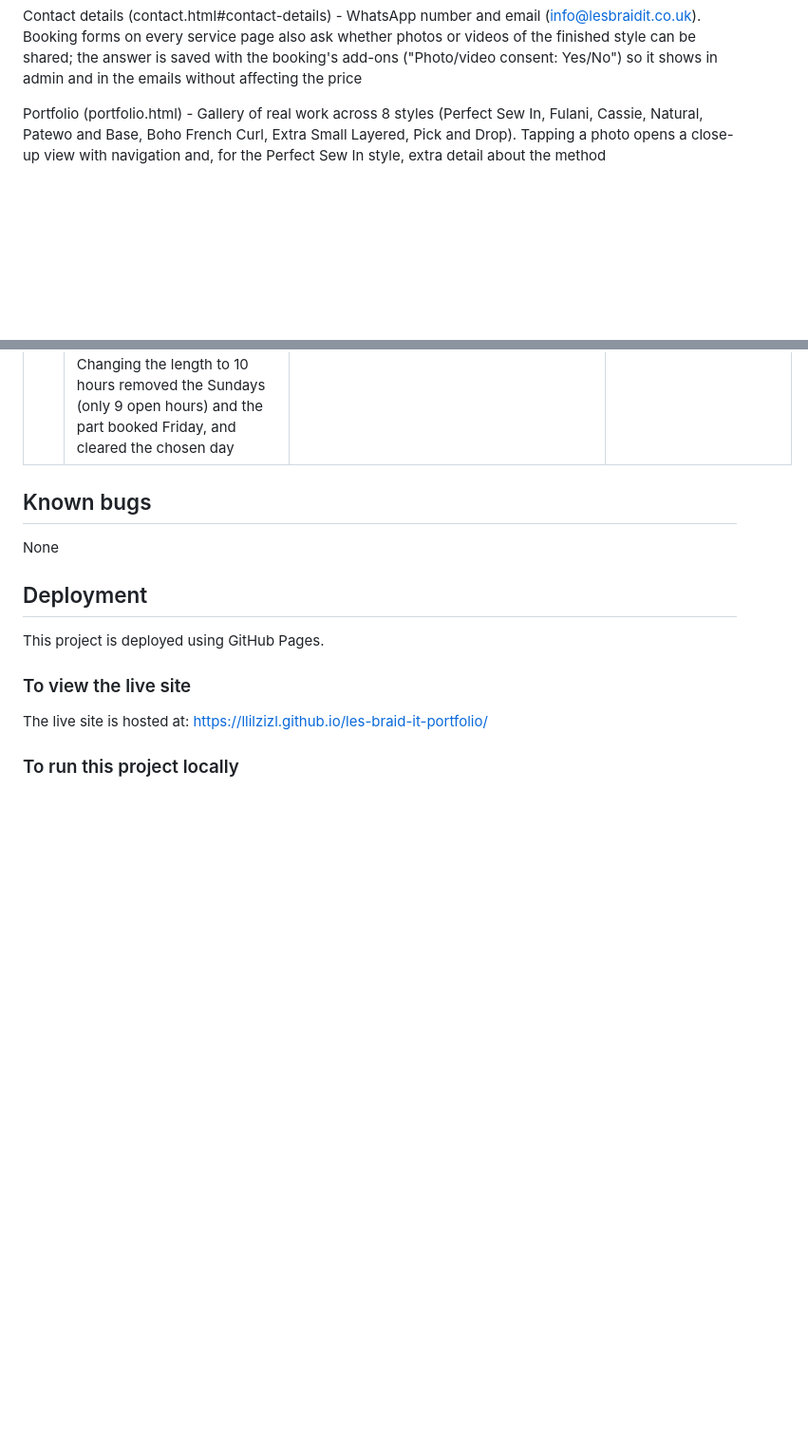
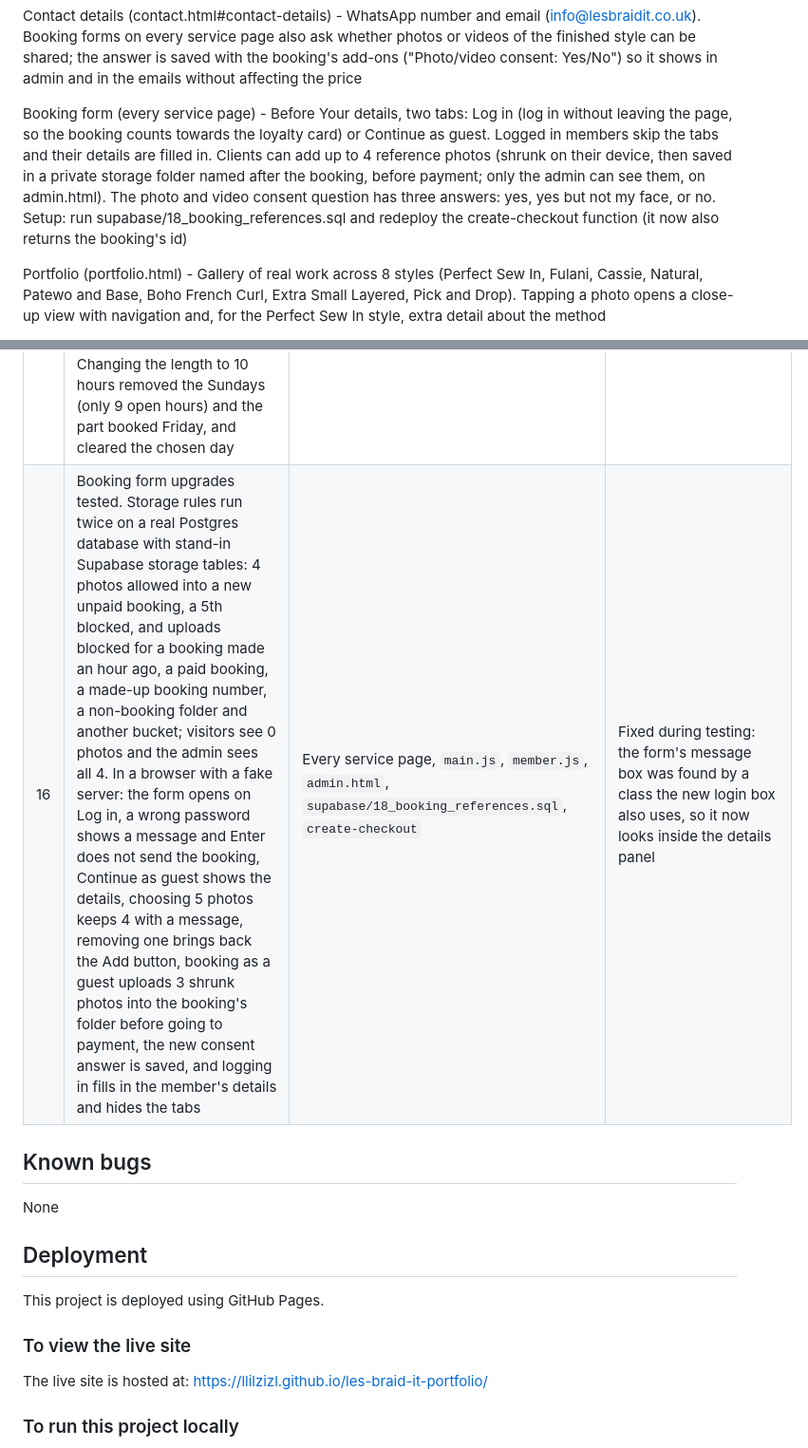
Before and after one commit to llilzizl/les-braid-it-booking, a Markdown page: README.md, 2 parts joined by grey strips. Shown at 95% size. GitHub-like rendering; blank space fills up the shorter version.

Commit message:
README: booking form upgrades and testing row 16
Co-Authored-By: Claude Opus 5.5 <noreply@anthropic.com>
Claude-Session: https://claude.ai/code/session_01HsQMkFbyenDmTidjbMhJi8

```diff
--- a/README.md
+++ b/README.md
@@ -101,6 +101,8 @@ Policies (policies.html) - Booking, deposit, lateness, appointment, cancellation
 Privacy policy (privacy.html) - A plain English UK GDPR notice: who is responsible, what is collected (bookings, deposits through Stripe, custom requests, member accounts, enquiries), why, which services store or send it (Supabase, Stripe, Brevo, GitHub Pages, Google Fonts), how long it is kept, people's rights and how to complain to the ICO, and browser storage. Linked from the footer of every page and from the Privacy policy section
 
 Contact details (contact.html#contact-details) - WhatsApp number and email (info@lesbraidit.co.uk). Booking forms on every service page also ask whether photos or videos of the finished style can be shared; the answer is saved with the booking's add-ons ("Photo/video consent: Yes/No") so it shows in admin and in the emails without affecting the price
+
+Booking form (every service page) - Before Your details, two tabs: Log in (log in without leaving the page, so the booking counts towards the loyalty card) or Continue as guest. Logged in members skip the tabs and their details are filled in. Clients can add up to 4 reference photos (shrunk on their device, then saved in a private storage folder named after the booking, before payment; only the admin can see them, on admin.html). The photo and video consent question has three answers: yes, yes but not my face, or no. Setup: run supabase/18_booking_references.sql and redeploy the create-checkout function (it now also returns the booking's id)
 
 Portfolio (portfolio.html) - Gallery of real work across 8 styles (Perfect Sew In, Fulani, Cassie, Natural, Patewo and Base, Boho French Curl, Extra Small Layered, Pick and Drop). Tapping a photo opens a close-up view with navigation and, for the Perfect Sew In style, extra detail about the method
 
@@ -254,6 +256,7 @@ Testing Log :
 | 13 | Member photo rule tested against a real Postgres database showed members couldn't see their own request photos: inside the rule, `name` meant the request's name column (the client's name) instead of the file's name | `supabase/10_member_custom_requests.sql` | Pointed the rule at `storage.objects.name`. Re-tested: members see only their own requests, messages and photos, other members see none, and members can't change anything |
 | 14 | SEO update checked in a browser on all 23 service pages at phone width: no sideways scroll, every Google title under 70 characters and description under 165, the structured data on every page reads correctly, every "You might also like" link opens, FAQs open and close, the Fulani Crochet booking pop-up shows the new name and price, and policies.html#hair-prep opens on the Hair Prep tab. The Crochet rename script was run twice on a test Postgres database: the price, deposit and time are kept and past bookings are renamed | Service pages, `policies.html`, `supabase/11_rename_fulani_crochet.sql` | No bugs found |
 | 15 | Custom style request calendar tested in a browser with a fake database (Fri, Sat and Sun open, one Saturday fully booked, one Sunday blocked, one Friday part booked). At 4 hours the pink days were exactly the open days with room (the fully booked Saturday and blocked Sunday stayed grey), and the part booked Friday only offered start times after the existing booking. Changing the length to 10 hours removed the Sundays (only 9 open hours) and the part booked Friday, and cleared the chosen day | `booking.html`, `assets/js/custom-request.js`, `style.css` | No bugs found |
+| 16 | Booking form upgrades tested. Storage rules run twice on a real Postgres database with stand-in Supabase storage tables: 4 photos allowed into a new unpaid booking, a 5th blocked, and uploads blocked for a booking made an hour ago, a paid booking, a made-up booking number, a non-booking folder and another bucket; visitors see 0 photos and the admin sees all 4. In a browser with a fake server: the form opens on Log in, a wrong password shows a message and Enter does not send the booking, Continue as guest shows the details, choosing 5 photos keeps 4 with a message, removing one brings back the Add button, booking as a guest uploads 3 shrunk photos into the booking's folder before going to payment, the new consent answer is saved, and logging in fills in the member's details and hides the tabs | Every service page, `main.js`, `member.js`, `admin.html`, `supabase/18_booking_references.sql`, `create-checkout` | Fixed during testing: the form's message box was found by a class the new login box also uses, so it now looks inside the details panel |
 
 
 ## Known bugs
```
